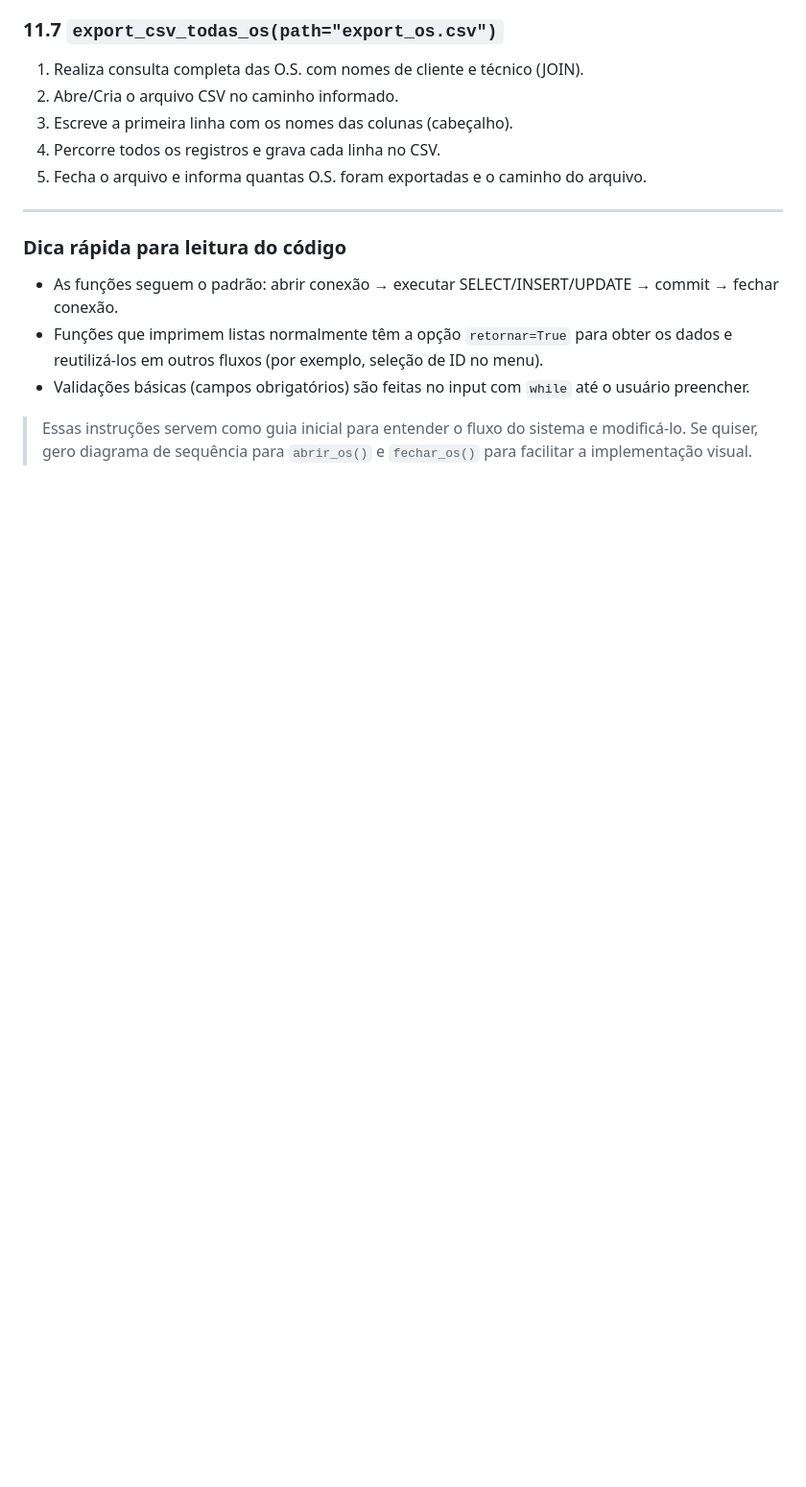
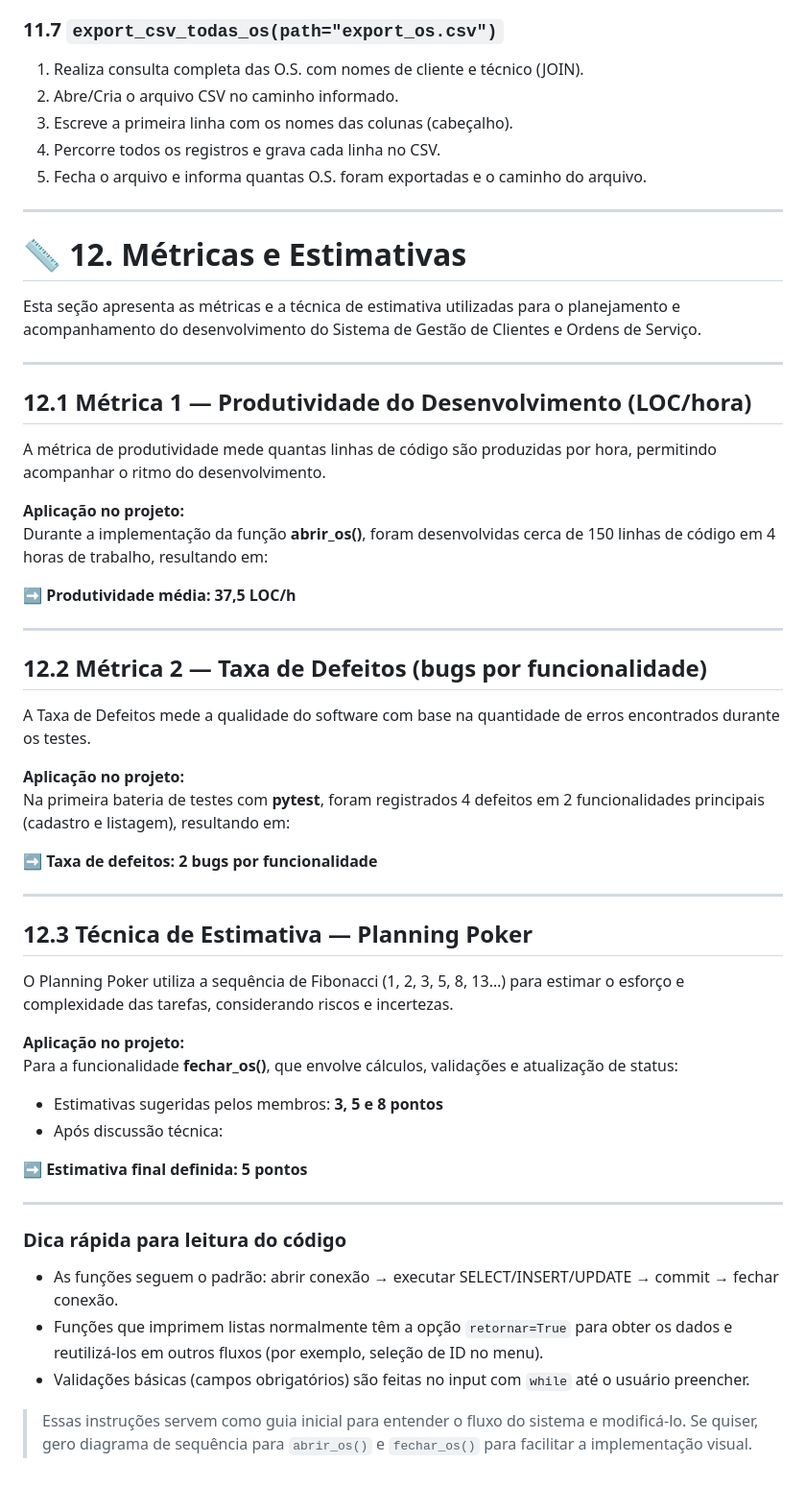
Before and after one commit to Emanuel-viktor/Ordem-de-servico-a3-2025-2, a Markdown page: README.md, the part around the change. Shown at 96% size. GitHub-like rendering; blank space fills up the shorter version.

Commit message:
métricas e estimativas
Added metrics and estimation techniques section to README.

```diff
--- a/README.md
+++ b/README.md
@@ -265,6 +265,46 @@ Esta seção descreve, de forma prática, o fluxo e os passos realizados pelas p
 
 ---
 
+# 📏 12. Métricas e Estimativas
+
+Esta seção apresenta as métricas e a técnica de estimativa utilizadas para o planejamento e acompanhamento do desenvolvimento do Sistema de Gestão de Clientes e Ordens de Serviço.
+
+---
+
+## **12.1 Métrica 1 — Produtividade do Desenvolvimento (LOC/hora)**
+A métrica de produtividade mede quantas linhas de código são produzidas por hora, permitindo acompanhar o ritmo do desenvolvimento.
+
+**Aplicação no projeto:**
+Durante a implementação da função **abrir_os()**, foram desenvolvidas cerca de 150 linhas de código em 4 horas de trabalho, resultando em:
+
+**➡️ Produtividade média: 37,5 LOC/h**
+
+---
+
+## **12.2 Métrica 2 — Taxa de Defeitos (bugs por funcionalidade)**
+A Taxa de Defeitos mede a qualidade do software com base na quantidade de erros encontrados durante os testes.
+
+**Aplicação no projeto:**
+Na primeira bateria de testes com **pytest**, foram registrados 4 defeitos em 2 funcionalidades principais (cadastro e listagem), resultando em:
+
+**➡️ Taxa de defeitos: 2 bugs por funcionalidade**
+
+---
+
+## **12.3 Técnica de Estimativa — Planning Poker**
+O Planning Poker utiliza a sequência de Fibonacci (1, 2, 3, 5, 8, 13…) para estimar o esforço e complexidade das tarefas, considerando riscos e incertezas.
+
+**Aplicação no projeto:**
+Para a funcionalidade **fechar_os()**, que envolve cálculos, validações e atualização de status:
+
+- Estimativas sugeridas pelos membros: **3, 5 e 8 pontos**
+- Após discussão técnica:
+
+**➡️ Estimativa final definida: 5 pontos**
+
+---
+
+
 ### Dica rápida para leitura do código
 - As funções seguem o padrão: abrir conexão → executar SELECT/INSERT/UPDATE → commit → fechar conexão.
 - Funções que imprimem listas normalmente têm a opção `retornar=True` para obter os dados e reutilizá-los em outros fluxos (por exemplo, seleção de ID no menu).
```
